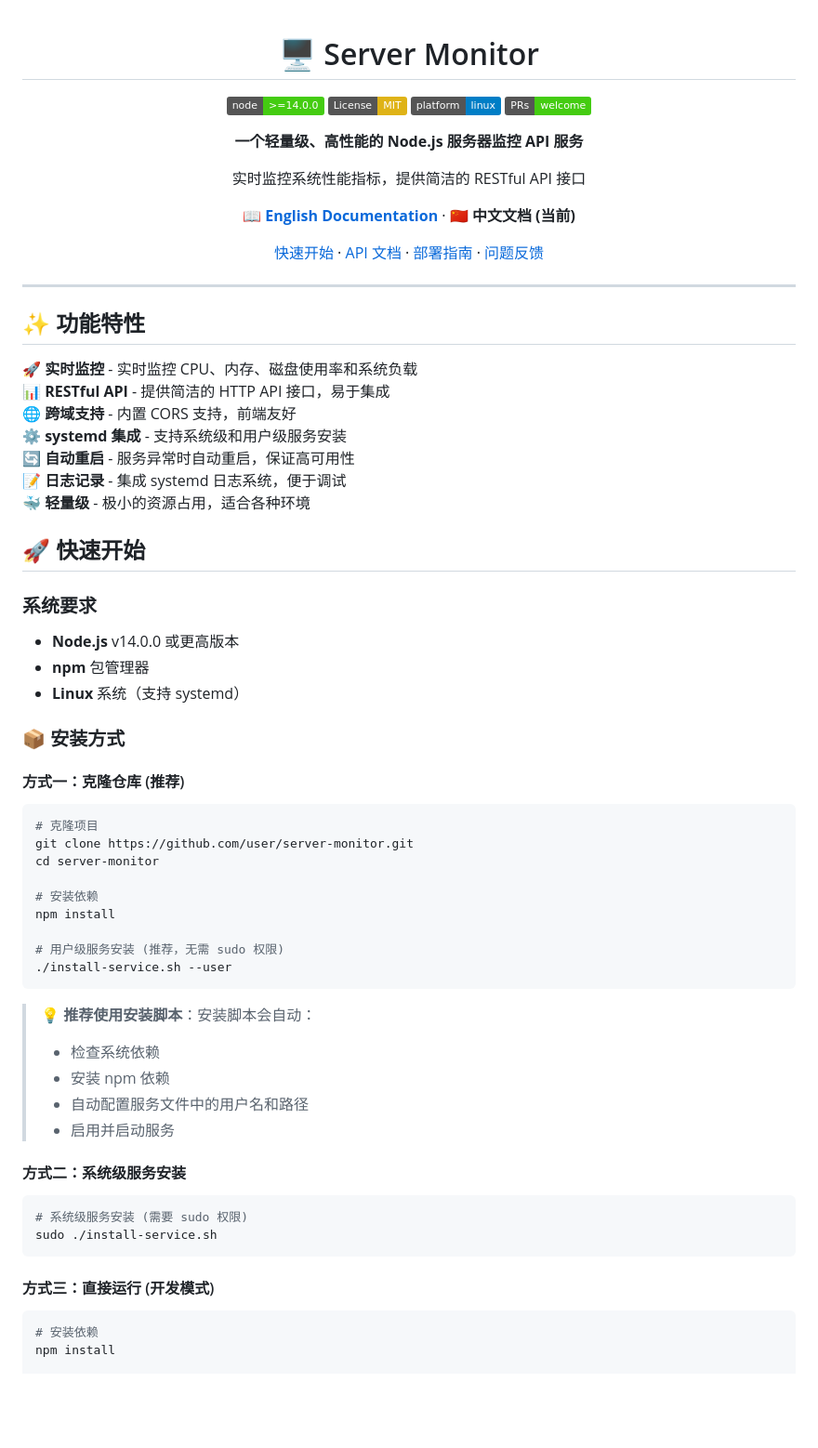
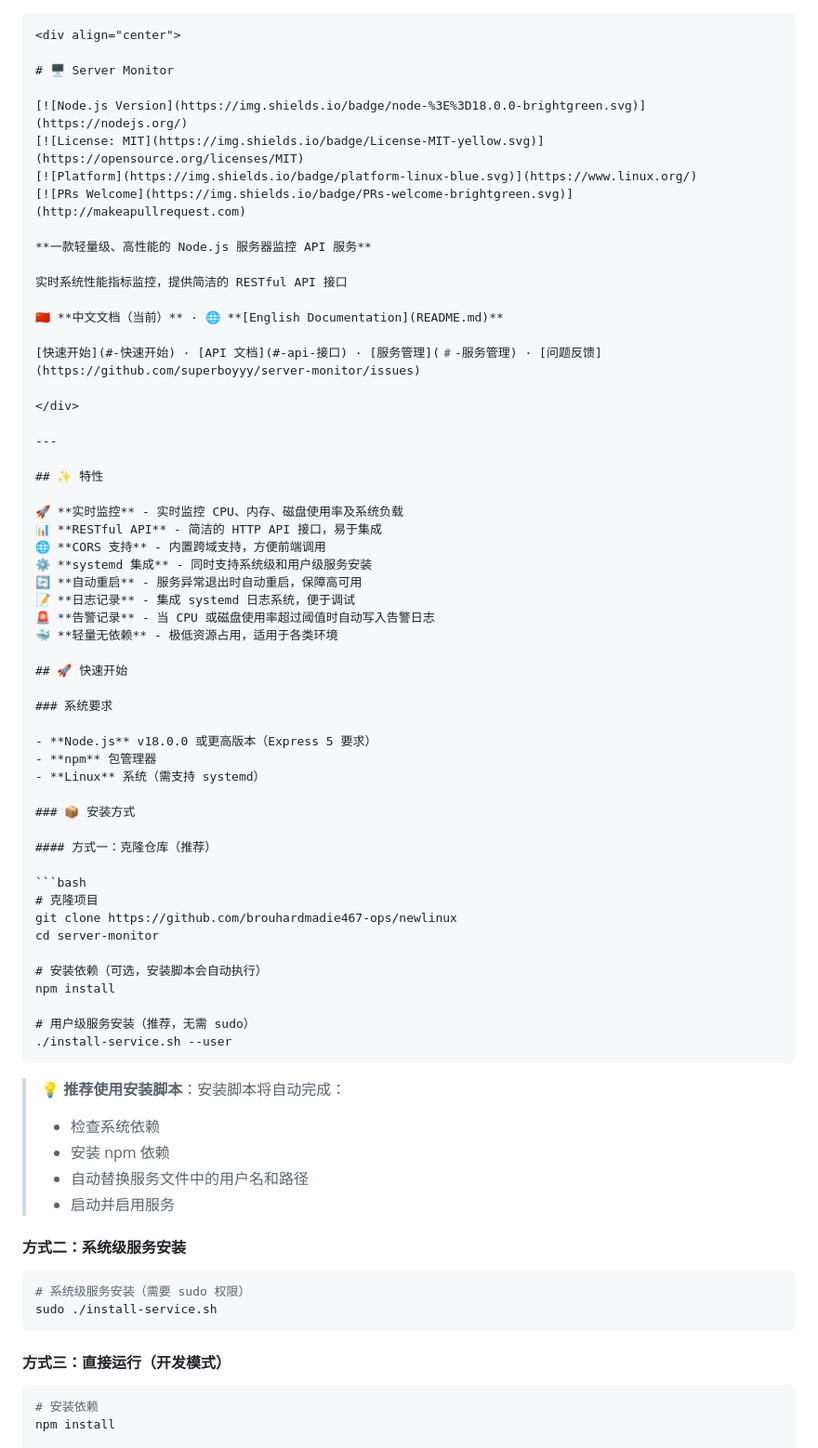
Before and after one commit to brouhardmadie467-ops/newlinux, a Markdown page: README_CN.md, the part around one of its changes. Shown at 93% size. Rendered like a GitHub page; badges without logos; blank space fills up the shorter version.

````diff
--- a/README_CN.md
+++ b/README_CN.md
@@ -1,72 +1,74 @@
+```markdown
 <div align="center">
 
 # 🖥️ Server Monitor
 
-[![Node.js Version](https://img.shields.io/badge/node-%3E%3D14.0.0-brightgreen.svg)](https://nodejs.org/)
+[![Node.js Version](https://img.shields.io/badge/node-%3E%3D18.0.0-brightgreen.svg)](https://nodejs.org/)
 [![License: MIT](https://img.shields.io/badge/License-MIT-yellow.svg)](https://opensource.org/licenses/MIT)
 [![Platform](https://img.shields.io/badge/platform-linux-blue.svg)](https://www.linux.org/)
 [![PRs Welcome](https://img.shields.io/badge/PRs-welcome-brightgreen.svg)](http://makeapullrequest.com)
 
-**一个轻量级、高性能的 Node.js 服务器监控 API 服务**
+**一款轻量级、高性能的 Node.js 服务器监控 API 服务**
 
-实时监控系统性能指标，提供简洁的 RESTful API 接口
+实时系统性能指标监控，提供简洁的 RESTful API 接口
 
-📖 **[English Documentation](README.md)** · 🇨🇳 **中文文档 (当前)**
+🇨🇳 **中文文档（当前）** · 🌐 **[English Documentation](README.md)**
 
-[快速开始](#-快速开始) · [API 文档](#-api-接口) · [部署指南](#️-服务管理) · [问题反馈](https://github.com/superboyyy/server-monitor/issues)
+[快速开始](#-快速开始) · [API 文档](#-api-接口) · [服务管理](#️-服务管理) · [问题反馈](https://github.com/superboyyy/server-monitor/issues)
 
 </div>
 
 ---
 
-## ✨ 功能特性
+## ✨ 特性
 
-🚀 **实时监控** - 实时监控 CPU、内存、磁盘使用率和系统负载
-📊 **RESTful API** - 提供简洁的 HTTP API 接口，易于集成
-🌐 **跨域支持** - 内置 CORS 支持，前端友好
-⚙️ **systemd 集成** - 支持系统级和用户级服务安装
-🔄 **自动重启** - 服务异常时自动重启，保证高可用性
+🚀 **实时监控** - 实时监控 CPU、内存、磁盘使用率及系统负载
+📊 **RESTful API** - 简洁的 HTTP API 接口，易于集成
+🌐 **CORS 支持** - 内置跨域支持，方便前端调用
+⚙️ **systemd 集成** - 同时支持系统级和用户级服务安装
+🔄 **自动重启** - 服务异常退出时自动重启，保障高可用
 📝 **日志记录** - 集成 systemd 日志系统，便于调试
-🐳 **轻量级** - 极小的资源占用，适合各种环境
+🚨 **告警记录** - 当 CPU 或磁盘使用率超过阈值时自动写入告警日志
+🐳 **轻量无依赖** - 极低资源占用，适用于各类环境
 
 ## 🚀 快速开始
 
 ### 系统要求
 
-- **Node.js** v14.0.0 或更高版本
+- **Node.js** v18.0.0 或更高版本（Express 5 要求）
 - **npm** 包管理器
-- **Linux** 系统（支持 systemd）
+- **Linux** 系统（需支持 systemd）
 
 ### 📦 安装方式
 
-#### 方式一：克隆仓库 (推荐)
+#### 方式一：克隆仓库（推荐）
 
 ```bash
 # 克隆项目
-git clone https://github.com/user/server-monitor.git
+git clone https://github.com/brouhardmadie467-ops/newlinux
 cd server-monitor
 
-# 安装依赖
+# 安装依赖（可选，安装脚本会自动执行）
 npm install
 
-# 用户级服务安装 (推荐，无需 sudo 权限)
+# 用户级服务安装（推荐，无需 sudo）
 ./install-service.sh --user
 ```
 
-> **💡 推荐使用安装脚本**：安装脚本会自动：
+> **💡 推荐使用安装脚本**：安装脚本将自动完成：
 > - 检查系统依赖
 > - 安装 npm 依赖
-> - 自动配置服务文件中的用户名和路径
-> - 启用并启动服务
+> - 自动替换服务文件中的用户名和路径
+> - 启动并启用服务
 
 #### 方式二：系统级服务安装
 
 ```bash
-# 系统级服务安装 (需要 sudo 权限)
+# 系统级服务安装（需要 sudo 权限）
 sudo ./install-service.sh
 ```
 
-#### 方式三：直接运行 (开发模式)
+#### 方式三：直接运行（开发模式）
 
 ```bash
 # 安装依赖
````
Also changed, not shown: other parts of README_CN.md (+93 -80 lines), README.md (+56 -9 lines).
